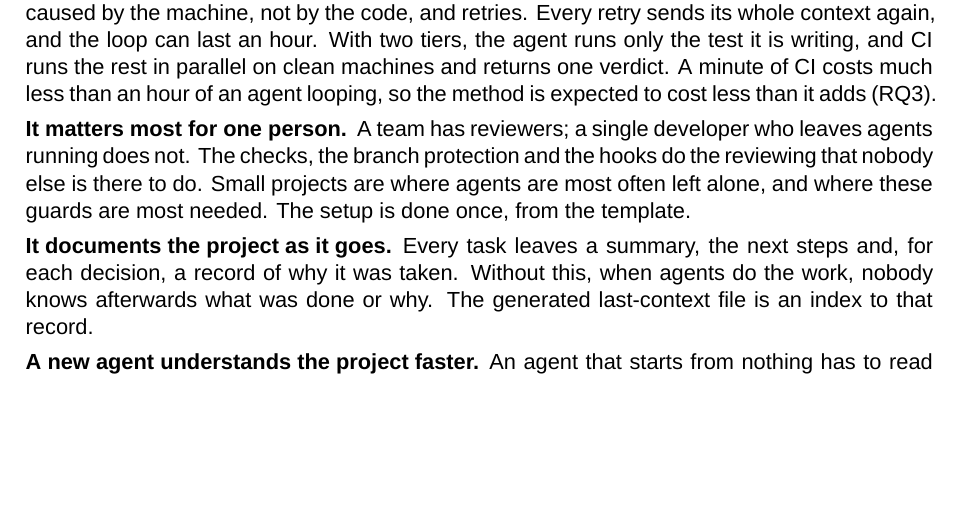
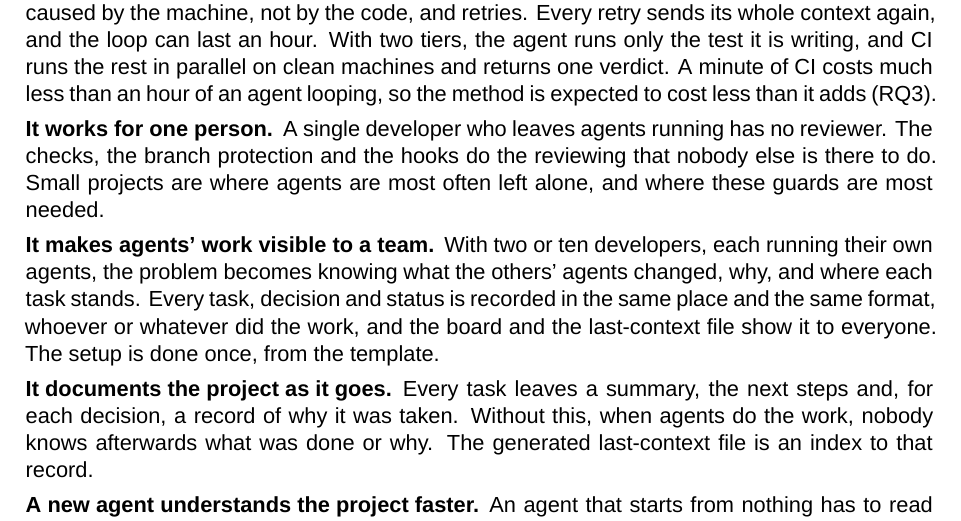
Before and after one commit to agustindiazcano/afaw-anti-fragile-agentic-workflow, a LaTeX paper (docs/paper/afaw.tex): part of page 13 of 19, cut so that both start at the same text, the shorter picture padded with empty space. Compiled offline with XeLaTeX.

Commit message:
docs(afaw): the method is for teams too, not only for working alone
State the team case in the README and the paper: with several developers,
each running their own agents, every task, decision and status is recorded
in one place and one format, so everyone can see what the agents did and
why. The single-developer case stays as its own point. PDF rebuilt.

Co-Authored-By: Claude Opus 5.5 <noreply@anthropic.com>

```diff
--- a/docs/paper/afaw.tex
+++ b/docs/paper/afaw.tex
@@ -365,7 +365,8 @@ The mechanisms have a cost: a one-time setup, and per task a task file, a delta
 
 \begin{description}[leftmargin=0pt, labelindent=0pt, itemsep=4pt]
   \item[It is cheaper to run.] An agent that runs the full test suite on a slow machine sees failures caused by the machine, not by the code, and retries. Every retry sends its whole context again, and the loop can last an hour. With two tiers, the agent runs only the test it is writing, and CI runs the rest in parallel on clean machines and returns one verdict. A minute of CI costs much less than an hour of an agent looping, so the method is expected to cost less than it adds (RQ3).
-  \item[It matters most for one person.] A team has reviewers; a single developer who leaves agents running does not. The checks, the branch protection and the hooks do the reviewing that nobody else is there to do. Small projects are where agents are most often left alone, and where these guards are most needed. The setup is done once, from the template.
+  \item[It works for one person.] A single developer who leaves agents running has no reviewer. The checks, the branch protection and the hooks do the reviewing that nobody else is there to do. Small projects are where agents are most often left alone, and where these guards are most needed.
+  \item[It makes agents' work visible to a team.] With two or ten developers, each running their own agents, the problem becomes knowing what the others' agents changed, why, and where each task stands. Every task, decision and status is recorded in the same place and the same format, whoever or whatever did the work, and the board and the last-context file show it to everyone. The setup is done once, from the template.
   \item[It documents the project as it goes.] Every task leaves a summary, the next steps and, for each decision, a record of why it was taken. Without this, when agents do the work, nobody knows afterwards what was done or why. The generated last-context file is an index to that record.
   \item[A new agent understands the project faster.] An agent that starts from nothing has to read the whole repository to work out what was decided and why. With the index, it reads one file and follows links to the decisions it needs. That is less context, fewer tokens and less time, and the saving grows with the project (RQ5).
 \end{description}
```
Also changed, not shown: README.md, docs/paper/afaw.pdf, 1 other file.
